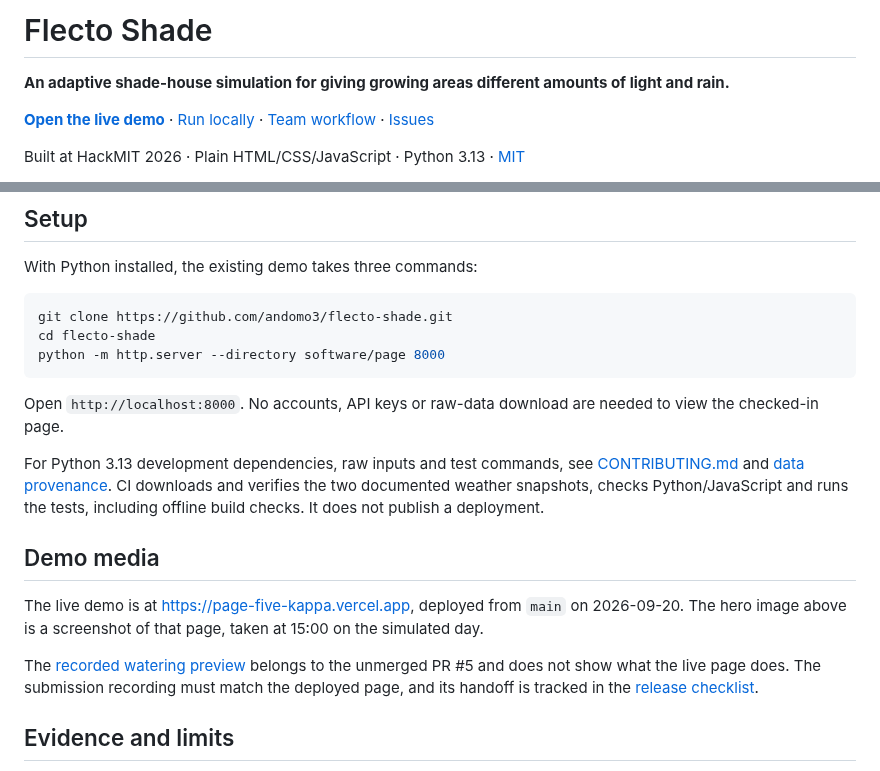
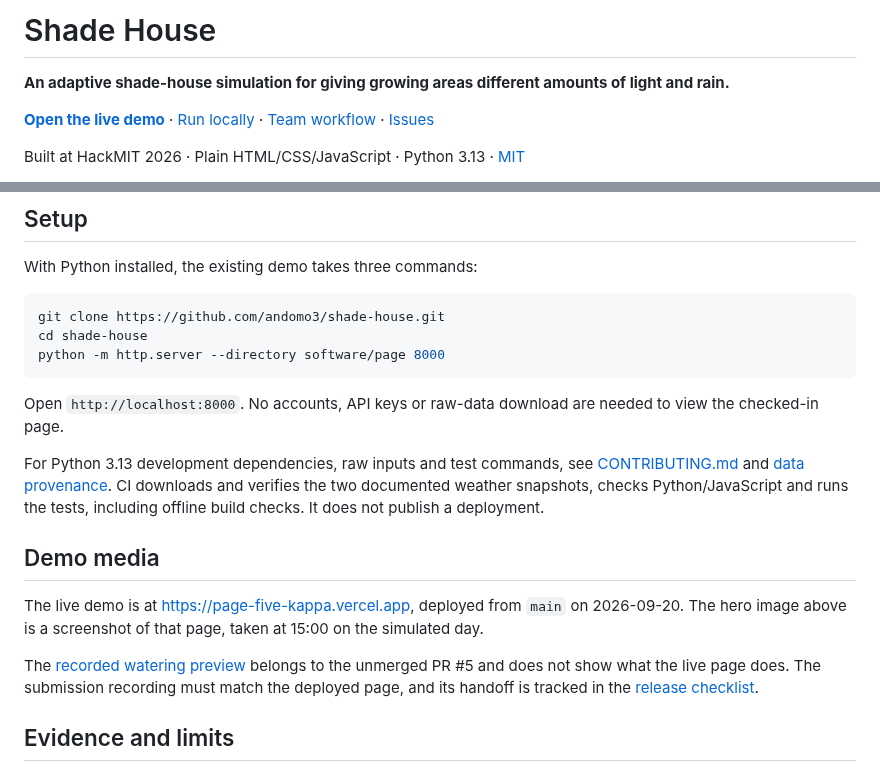
Before and after one commit to andomo3/flecto-shade, a Markdown page: README.md, 2 parts joined by grey strips. Rendered like a GitHub page.

Commit message:
docs: call the project Shade House in the README, and point its links at the renamed repository

````diff
--- a/README.md
+++ b/README.md
@@ -1,4 +1,4 @@
-# Flecto Shade
+# Shade House
 
 **An adaptive shade-house simulation for giving growing areas different amounts of light and rain.**
 
@@ -75,8 +75,8 @@ The farmer-area controller in PR #5 computes rain-event results in the browser.
 With Python installed, the existing demo takes three commands:
 
 ```bash
-git clone https://github.com/andomo3/flecto-shade.git
-cd flecto-shade
+git clone https://github.com/andomo3/shade-house.git
+cd shade-house
 python -m http.server --directory software/page 8000
 ```
 
````
Also changed, not shown: other parts of README.md (+3 -3 lines).
